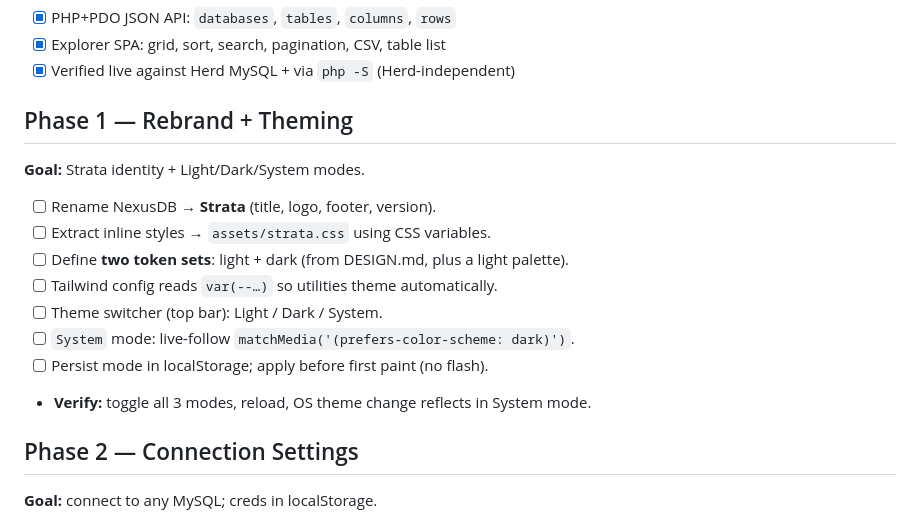
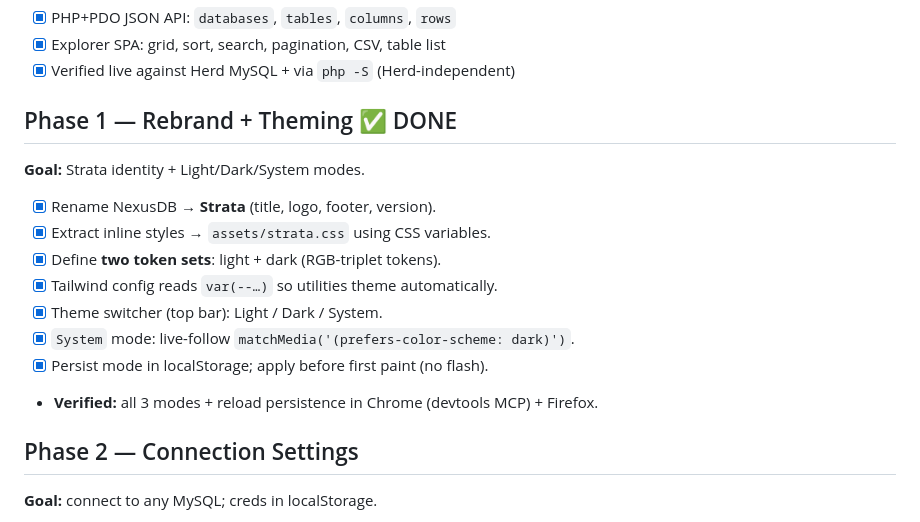
Before and after one commit to jakaria-istauk/strata, a Markdown page: PLAN.md, the part around the change. Drawn GitHub-style.

```diff
--- a/PLAN.md
+++ b/PLAN.md
@@ -42,16 +42,16 @@ Creds move out of `api.php` constants → sent per-request from client. `api.php
 - [x] Explorer SPA: grid, sort, search, pagination, CSV, table list
 - [x] Verified live against Herd MySQL + via `php -S` (Herd-independent)
 
-## Phase 1 — Rebrand + Theming
+## Phase 1 — Rebrand + Theming ✅ DONE
 **Goal:** Strata identity + Light/Dark/System modes.
-- [ ] Rename NexusDB → **Strata** (title, logo, footer, version).
-- [ ] Extract inline styles → `assets/strata.css` using CSS variables.
-- [ ] Define **two token sets**: light + dark (from DESIGN.md, plus a light palette).
-- [ ] Tailwind config reads `var(--…)` so utilities theme automatically.
-- [ ] Theme switcher (top bar): Light / Dark / System.
-- [ ] `System` mode: live-follow `matchMedia('(prefers-color-scheme: dark)')`.
-- [ ] Persist mode in localStorage; apply before first paint (no flash).
-- **Verify:** toggle all 3 modes, reload, OS theme change reflects in System mode.
+- [x] Rename NexusDB → **Strata** (title, logo, footer, version).
+- [x] Extract inline styles → `assets/strata.css` using CSS variables.
+- [x] Define **two token sets**: light + dark (RGB-triplet tokens).
+- [x] Tailwind config reads `var(--…)` so utilities theme automatically.
+- [x] Theme switcher (top bar): Light / Dark / System.
+- [x] `System` mode: live-follow `matchMedia('(prefers-color-scheme: dark)')`.
+- [x] Persist mode in localStorage; apply before first paint (no flash).
+- **Verified:** all 3 modes + reload persistence in Chrome (devtools MCP) + Firefox.
 
 ## Phase 2 — Connection Settings
 **Goal:** connect to any MySQL; creds in localStorage.
```
Also changed, not shown: CLAUDE.md (+1 -1 lines).
